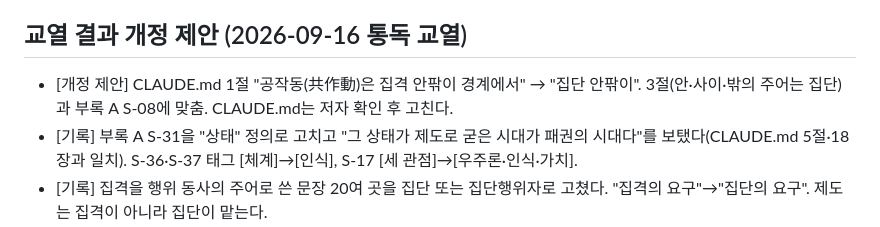
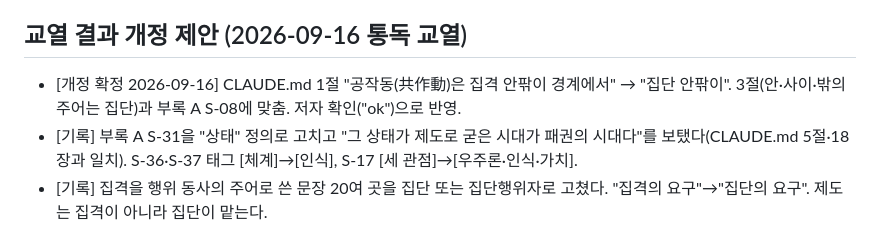
Before and after one commit to simyoungup/simyoungup.github.io, a Markdown page: 사이론/99_강령개정이력.md, the part around the change. Rendered like a GitHub page.

Commit message:
CLAUDE.md 1절 공작동 정의: 집격 안팎 → 집단 안팎 (저자 확정)
Co-Authored-By: Claude Fable 5.1 <noreply@anthropic.com>
Claude-Session: https://claude.ai/code/session_0125CxnsbW45yoZSD6y5nWx8

```diff
--- a/사이론/99_강령개정이력.md
+++ b/사이론/99_강령개정이력.md
@@ -48,7 +48,7 @@
 - [확정 필요] 「심업사상 통합 마스터 v3.1」(9대이론·31지류·9대시리즈·6대 측정도구·특허 11건) 문서 Drive 미발견. 8축 폴더 구조 설계안이 그것을 준거로 인용.
 
 ## 교열 결과 개정 제안 (2026-09-16 통독 교열)
-- [개정 제안] CLAUDE.md 1절 "공작동(共作動)은 집격 안팎이 경계에서" → "집단 안팎이". 3절(안·사이·밖의 주어는 집단)과 부록 A S-08에 맞춤. CLAUDE.md는 저자 확인 후 고친다.
+- [개정 확정 2026-09-16] CLAUDE.md 1절 "공작동(共作動)은 집격 안팎이 경계에서" → "집단 안팎이". 3절(안·사이·밖의 주어는 집단)과 부록 A S-08에 맞춤. 저자 확인("ok")으로 반영.
 - [기록] 부록 A S-31을 "상태" 정의로 고치고 "그 상태가 제도로 굳은 시대가 패권의 시대다"를 보탰다(CLAUDE.md 5절·18장과 일치). S-36·S-37 태그 [체계]→[인식], S-17 [세 관점]→[우주론·인식·가치].
 - [기록] 집격을 행위 동사의 주어로 쓴 문장 20여 곳을 집단 또는 집단행위자로 고쳤다. "집격의 요구"→"집단의 요구". 제도는 집격이 아니라 집단이 맡는다.
 - [기록] 보잉의 오행 서술을 상극표에 맞춤: 木·金 과잉 → 土 눌림 → 水 결핍. GDI v2 명세 12절 예시(상극 실패 土·水)와 일치.
```
Also changed, not shown: CLAUDE.md (+1 -1 lines).
